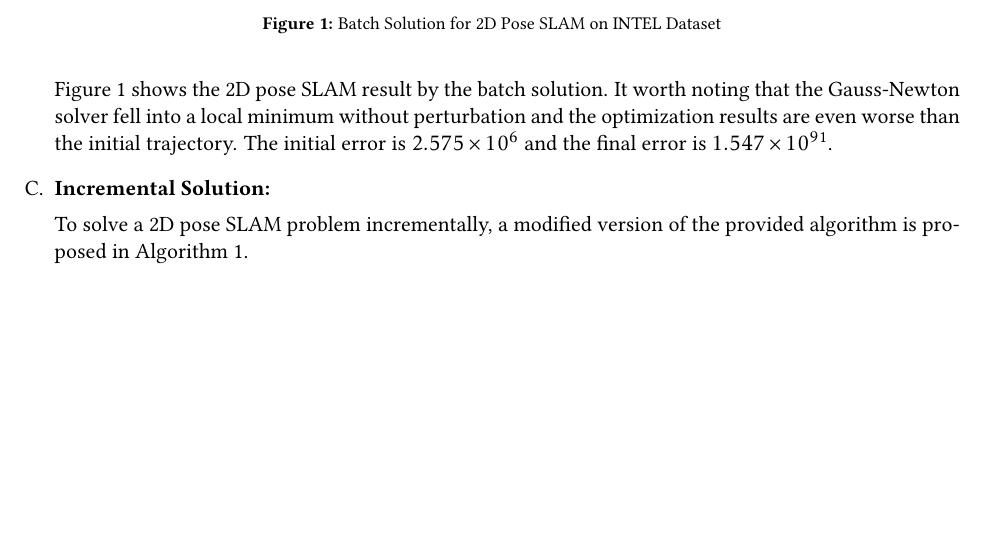
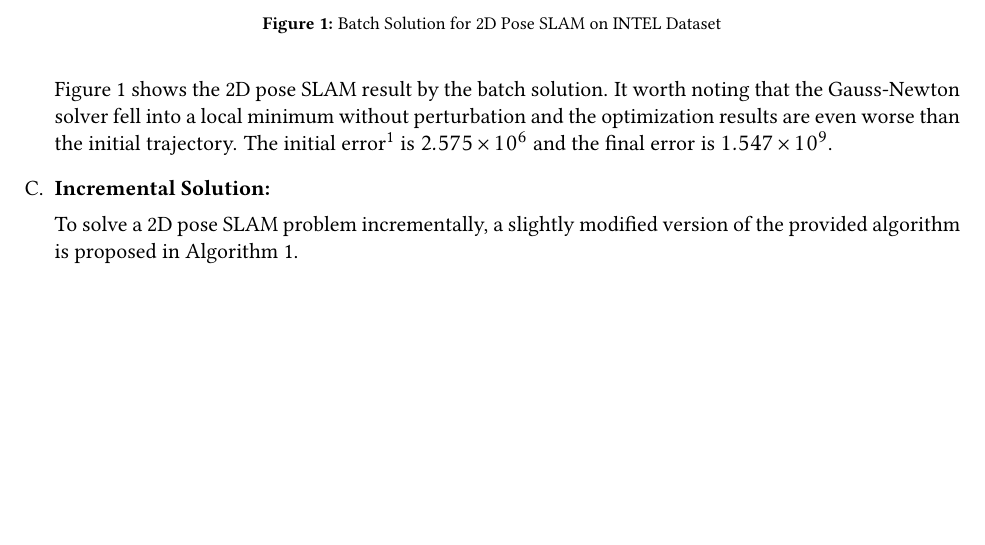
Before and after one commit to silvery107/gtsam-pose-slam-practice, a LaTeX document (docs/HW_SLAM.tex): part of page 2 of 6, cut so that both start at the same text, the shorter picture padded with empty space. Compiled offline with pdfLaTeX.

Commit message:
finalize report

```diff
--- a/docs/HW_SLAM.tex
+++ b/docs/HW_SLAM.tex
@@ -44,6 +44,7 @@
 \usepackage{listings}
 \usepackage{xcolor}
 \usepackage{algorithm}
+\usepackage[bottom]{footmisc}
 
 \DeclareMathOperator*{\argmin}{arg\,min}
 \DeclareMathOperator*{\argmax}{arg\,max}
@@ -155,11 +156,11 @@ To tune a Gauss-Newton optimizer
 \end{figure}
 
 Figure \ref{fig:2d_batch} shows the 2D pose SLAM result by the batch solution. It worth noting that the Gauss-Newton solver fell into a local minimum without perturbation and the optimization results are even worse than the initial trajectory.
-The initial error is $2.575\times 10^6$ and the final error is $1.547\times 10^9$\footnote{The error is computed by the unnormalized error $0.5\Sigma_i(h_i(X_i)-z)^2/\sigma^2$ between a nonlinear factor graph and a trajectory of value nodes.}.
+The initial error\footnote{The error is computed by the unnormalized error $0.5\Sigma_i(h_i(X_i)-z)^2/\sigma^2$ between a nonlinear factor graph and a trajectory of value nodes.} is $2.575\times 10^6$ and the final error is $1.547\times 10^9$.
 
 \item \textbf{Incremental Solution:}
 
-To solve a 2D pose SLAM problem incrementally, a modified version of the provided algorithm is proposed in Algorithm \ref{alg:incremental_2d}.
+To solve a 2D pose SLAM problem incrementally, a slightly modified version of the provided algorithm is proposed in Algorithm \ref{alg:incremental_2d}.
 
 \begin{algorithm}[H]
     \caption{incremental\_solution (poses, edges)}\label{alg:incremental_2d}
```
Also changed, not shown: docs/HW_SLAM.pdf (added).
